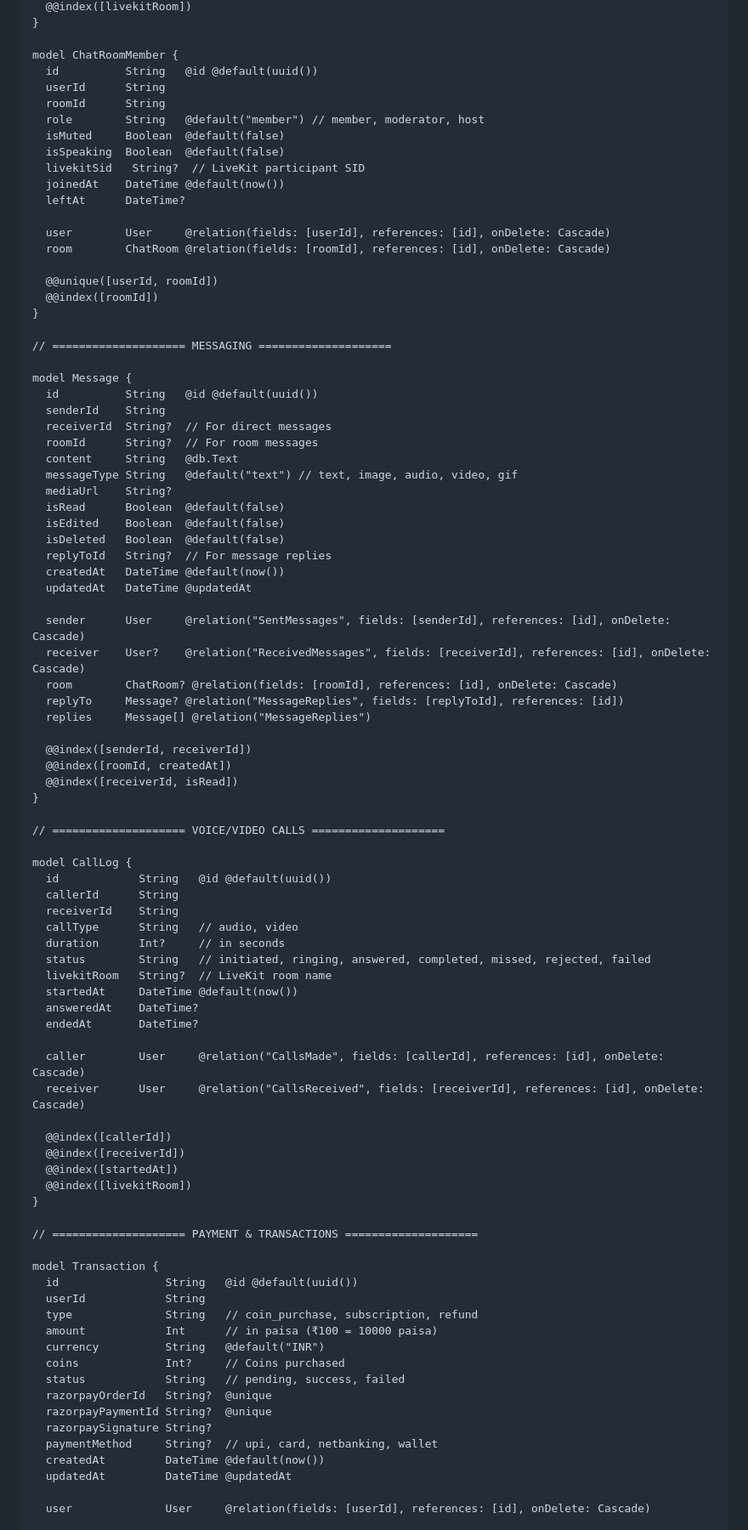
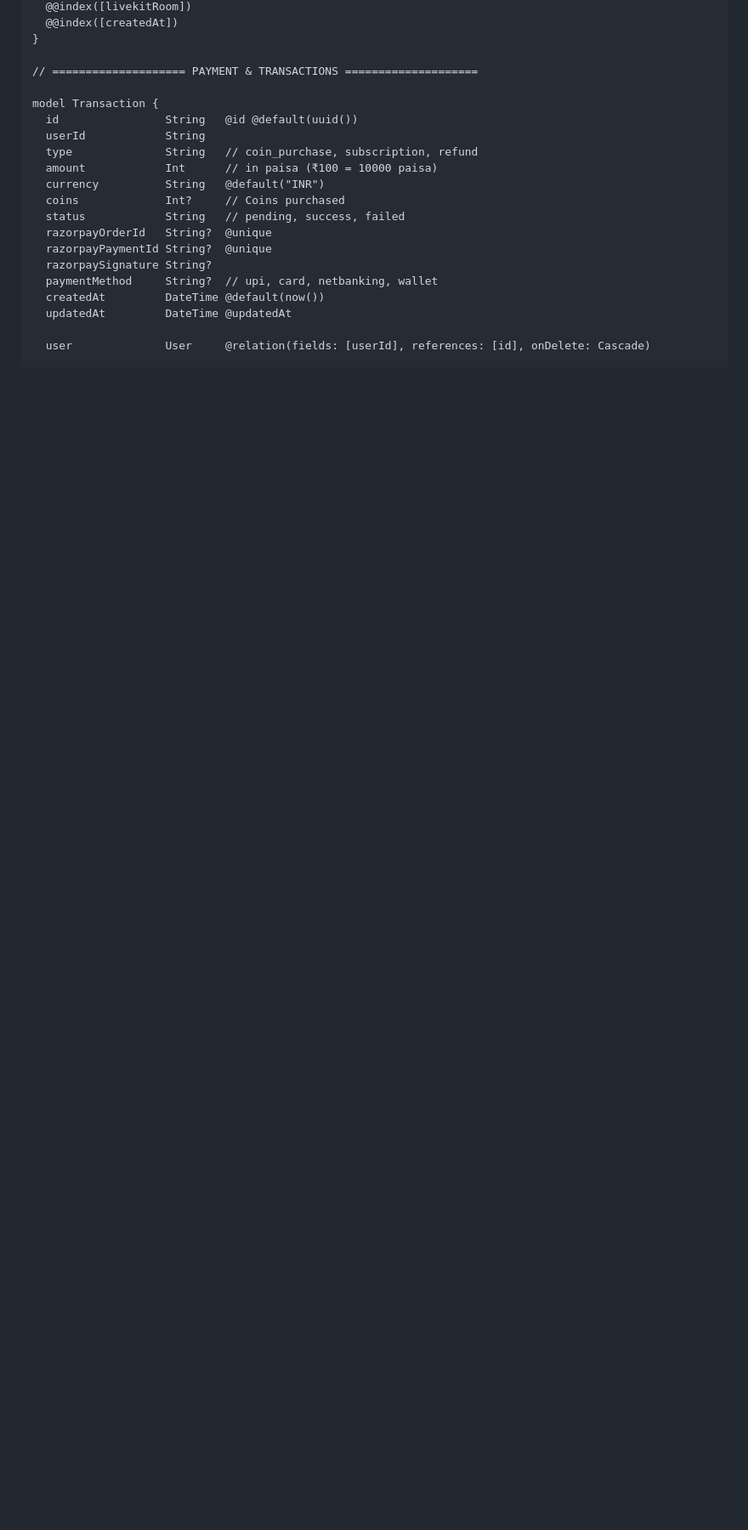
Before and after one commit to prabuSKP/Banter, a Markdown page: REQUIREMENTS.md, the part around one of its changes. Shown at 85% size. Rendered like a GitHub page; blank space fills up the shorter version.

```diff
--- a/REQUIREMENTS.md
+++ b/REQUIREMENTS.md
@@ -788,73 +738,5 @@ model ChatRoom {
   @@index([livekitRoom])
-}
-
-model ChatRoomMember {
-  id          String   @id @default(uuid())
-  userId      String
-  roomId      String
-  role        String   @default("member") // member, moderator, host
-  isMuted     Boolean  @default(false)
-  isSpeaking  Boolean  @default(false)
-  livekitSid   String?  // LiveKit participant SID
-  joinedAt    DateTime @default(now())
-  leftAt      DateTime?
-
-  user        User     @relation(fields: [userId], references: [id], onDelete: Cascade)
-  room        ChatRoom @relation(fields: [roomId], references: [id], onDelete: Cascade)
-
-  @@unique([userId, roomId])
-  @@index([roomId])
-}
-
-// ==================== MESSAGING ====================
-
-model Message {
-  id          String   @id @default(uuid())
-  senderId    String
-  receiverId  String?  // For direct messages
-  roomId      String?  // For room messages
-  content     String   @db.Text
-  messageType String   @default("text") // text, image, audio, video, gif
-  mediaUrl    String?
-  isRead      Boolean  @default(false)
-  isEdited    Boolean  @default(false)
-  isDeleted   Boolean  @default(false)
-  replyToId   String?  // For message replies
-  createdAt   DateTime @default(now())
-  updatedAt   DateTime @updatedAt
-
-  sender      User     @relation("SentMessages", fields: [senderId], references: [id], onDelete: Cascade)
-  receiver    User?    @relation("ReceivedMessages", fields: [receiverId], references: [id], onDelete: Cascade)
-  room        ChatRoom? @relation(fields: [roomId], references: [id], onDelete: Cascade)
-  replyTo     Message? @relation("MessageReplies", fields: [replyToId], references: [id])
-  replies     Message[] @relation("MessageReplies")
-
-  @@index([senderId, receiverId])
-  @@index([roomId, createdAt])
-  @@index([receiverId, isRead])
-}
-
-// ==================== VOICE/VIDEO CALLS ====================
-
-model CallLog {
-  id            String   @id @default(uuid())
-  callerId      String
-  receiverId    String
-  callType      String   // audio, video
-  duration      Int?     // in seconds
-  status        String   // initiated, ringing, answered, completed, missed, rejected, failed
-  livekitRoom   String?  // LiveKit room name
-  startedAt     DateTime @default(now())
-  answeredAt    DateTime?
-  endedAt       DateTime?
-
-  caller        User     @relation("CallsMade", fields: [callerId], references: [id], onDelete: Cascade)
-  receiver      User     @relation("CallsReceived", fields: [receiverId], references: [id], onDelete: Cascade)
-
-  @@index([callerId])
-  @@index([receiverId])
-  @@index([startedAt])
-  @@index([livekitRoom])
+  @@index([createdAt])
 }
 
 // ==================== PAYMENT & TRANSACTIONS ====================
```
Also changed, not shown: other parts of REQUIREMENTS.md (+43 -93 lines).
